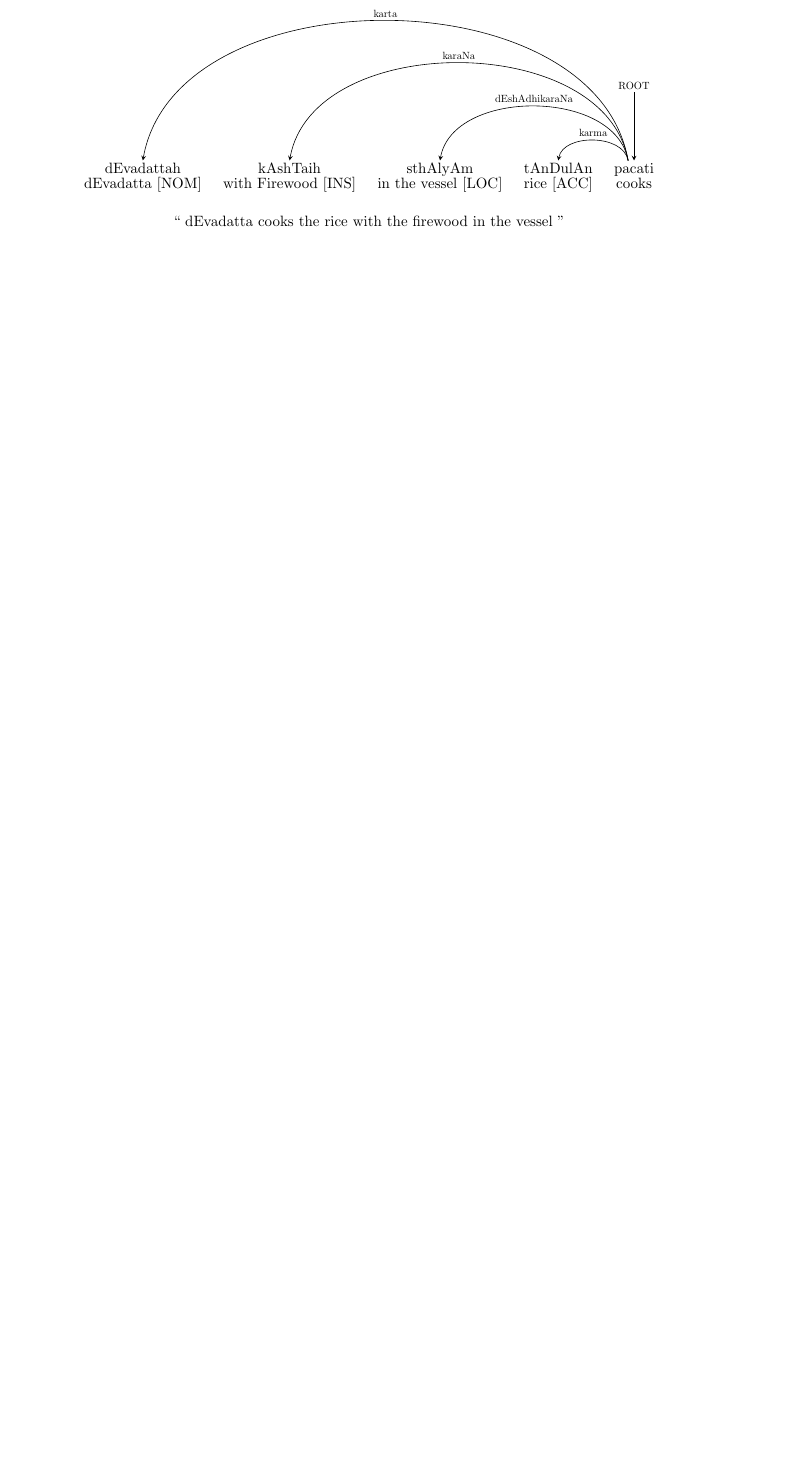
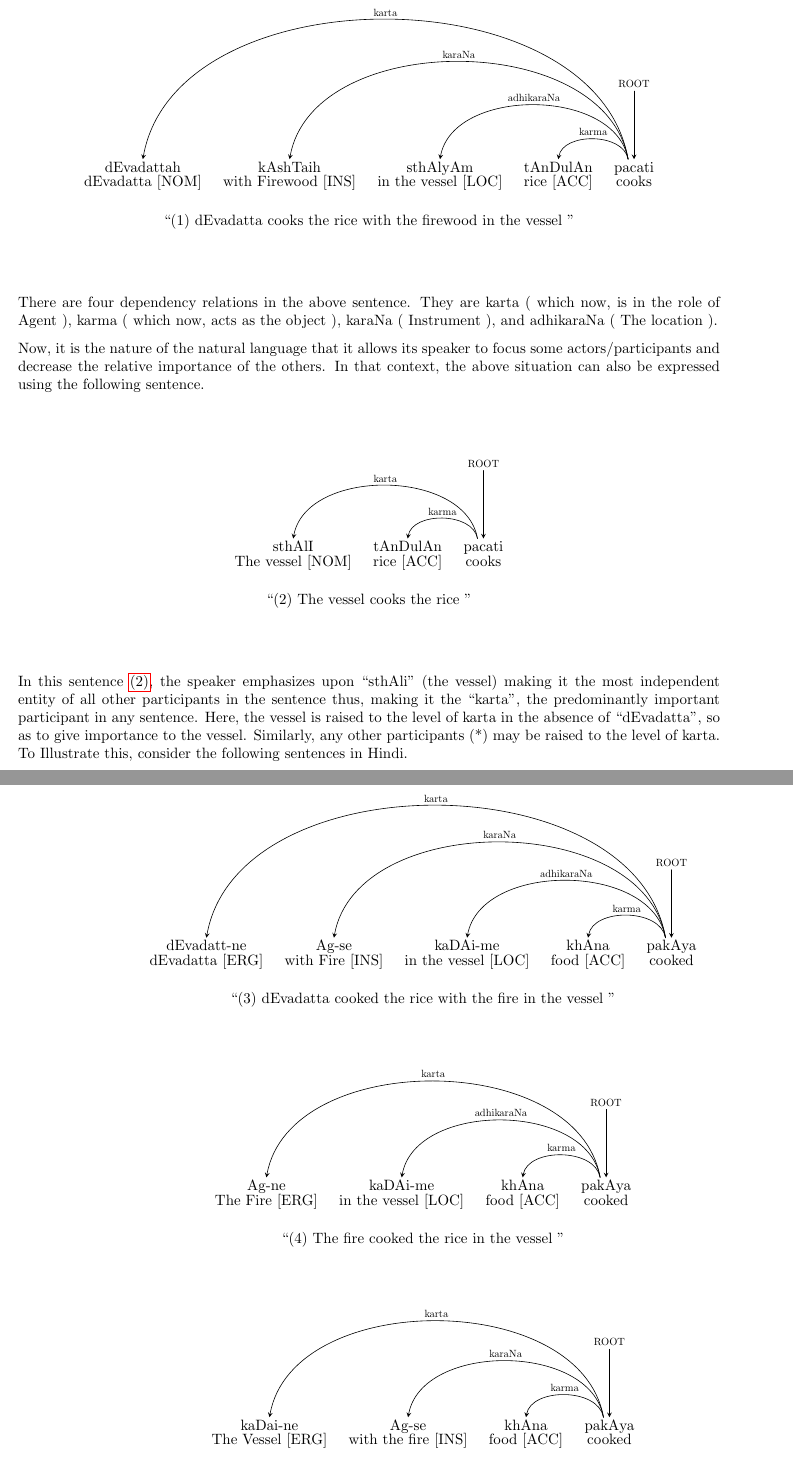
Before and after one commit to neshkatrapati/CPG-Notes, a LaTeX document (notes.tex): part of page 2 of 4 before the commit and two parts of pages 2 and 3 of 7 after it, the two joined at a grey line, cut so that both start at the same text, the shorter picture padded with empty space. The pictures show the PDF file notes.pdf that the author committed with the source.

Commit message:
Commit 5

```diff
--- a/notes.tex
+++ b/notes.tex
@@ -145,4 +152,41 @@ Consider the following sentence and its respective dependency relations.
    \deproot{5}{ROOT}
    \depedge{5}{1}{karta}
    \depedge{5}{2}{karaNa}
-   \depedge{5}{3}{dEshAdhikaraNa}
+   \depedge{5}{3}{adhikaraNa}
+   \depedge{5}{4}{karma}
+
+\end{dependency}
+
+ ``(1) dEvadatta cooks the rice with the firewood in the vessel "
+
+
+\end{center}
+
+There are four dependency relations in the above sentence. They are karta ( which now, is in the role of Agent ), karma ( which now, acts as the object ), karaNa ( Instrument ), and adhikaraNa ( The location ).
+
+Now, it is the nature of the natural language that it allows its speaker to focus some actors/participants and decrease the relative importance of the others. In that context, the above situation can also be expressed using the following sentence.
+
+\phantomsection
+\hypertarget{fig2}{}
+\begin{center}
+\begin{dependency}[arc edge, arc angle=80, text only label, label style={above}]
+   \begin{deptext}[column sep=1em]
+      sthAlI \& tAnDulAn \& pacati \\
+      The vessel [NOM] \& rice [ACC]  \& cooks \\
+   \end{deptext}
+   \deproot{3}{ROOT}
+   \depedge{3}{1}{karta}
+   \depedge{3}{2}{karma}
+
+\end{dependency}
+
+ ``(2) The vessel cooks the rice "
+\end{center}
+In this sentence~\hyperlink{fig2}{(2)}, the speaker emphasizes upon ``sthAli" (the vessel) making it the most independent entity of all other participants in the sentence thus, making it the ``karta", the predominantly important participant in any sentence.
+Here, the vessel is raised to the level of karta in the absence of ``dEvadatta", so as to give importance to the vessel.
+Similarly, any other participants (*) may be raised to the level of karta.
+To Illustrate this, consider the following sentences in Hindi.
+
+\phantomsection
+\hypertarget{fig3}{}
+\begin{center}
@@ -149,5 +196,17 @@ Consider the following sentence and its respective dependency relations.
+      dEvadatta [ERG] \& with Fire [INS] \& in the vessel [LOC] \& food [ACC]  \& cooked \\
+   \end{deptext}
+   \deproot{5}{ROOT}
+   \depedge{5}{1}{karta}
+   \depedge{5}{2}{karaNa}
+   \depedge{5}{3}{adhikaraNa}
    \depedge{5}{4}{karma}
 \end{dependency}
 
- `` dEvadatta cooks the rice with the firewood in the vessel " \\
+ ``(3) dEvadatta cooked the rice with the fire in the vessel "
+
+
 \end{center}
+
+\phantomsection
+\hypertarget{fig4}{}
+\begin{center}
@@ -153,0 +216,16 @@ Consider the following sentence and its respective dependency relations.
+      The Fire [ERG] \& in the vessel [LOC] \& food [ACC]  \& cooked \\
+   \end{deptext}
+   \deproot{4}{ROOT}
+   \depedge{4}{1}{karta}
+   \depedge{4}{2}{adhikaraNa}
+   \depedge{4}{3}{karma}
+\end{dependency}
+
+ ``(4) The fire cooked the rice in the vessel "
+
+
+\end{center}
+
+\phantomsection
+\hypertarget{fig5}{}
+\begin{center}
@@ -153,0 +235,12 @@ Consider the following sentence and its respective dependency relations.
+      The Vessel [ERG] \& with the fire [INS] \& food [ACC]  \& cooked \\
+   \end{deptext}
+   \deproot{4}{ROOT}
+   \depedge{4}{1}{karta}
+   \depedge{4}{2}{karaNa}
+   \depedge{4}{3}{karma}
+\end{dependency}
+
+ ``(5) The vessel cooked the rice with the fire "
+
+
+\end{center}
@@ -153,0 +271 @@ Consider the following sentence and its respective dependency relations.
+      khAna \& pakAyA gAya \\
@@ -153,0 +282 @@ Consider the following sentence and its respective dependency relations.
+\end{center}
```
Also changed, not shown: notes.pdf, notes.tex (77 more changed lines).
